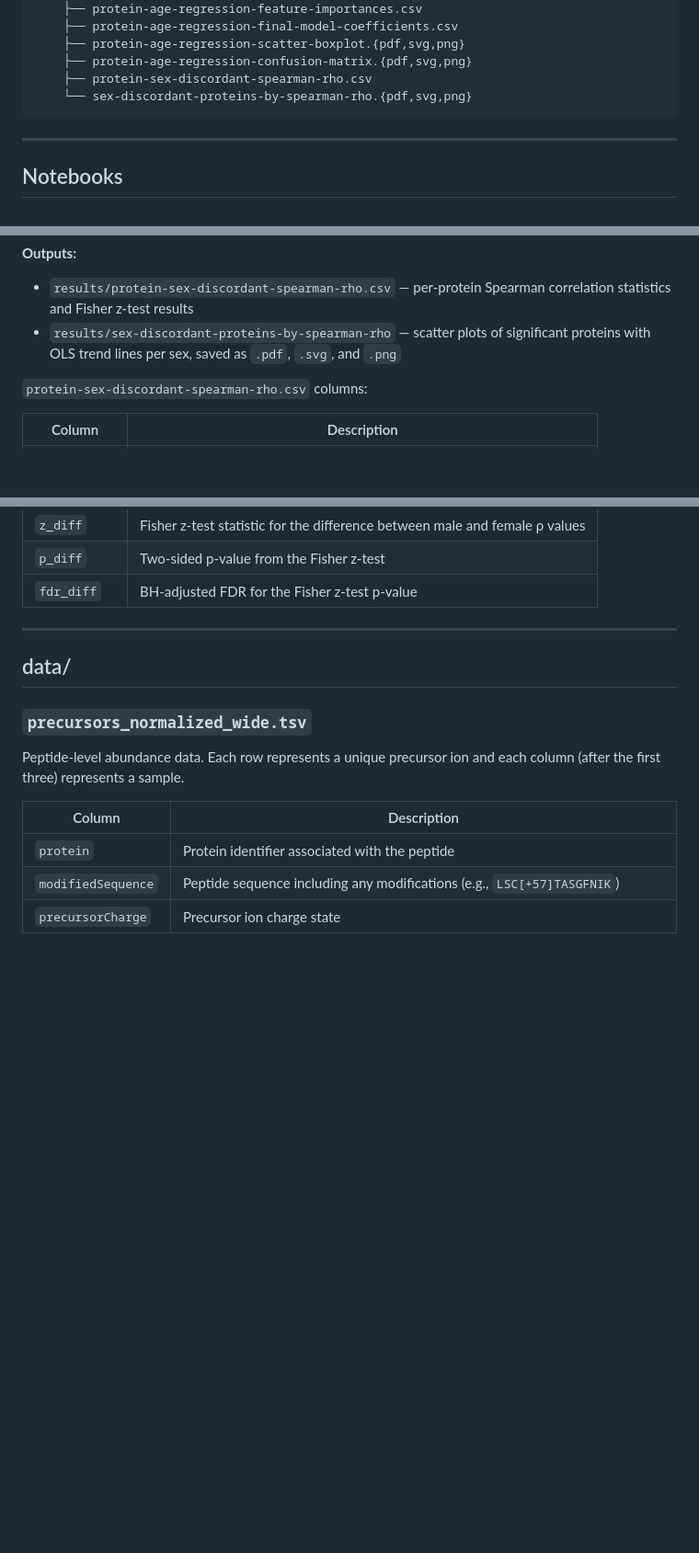
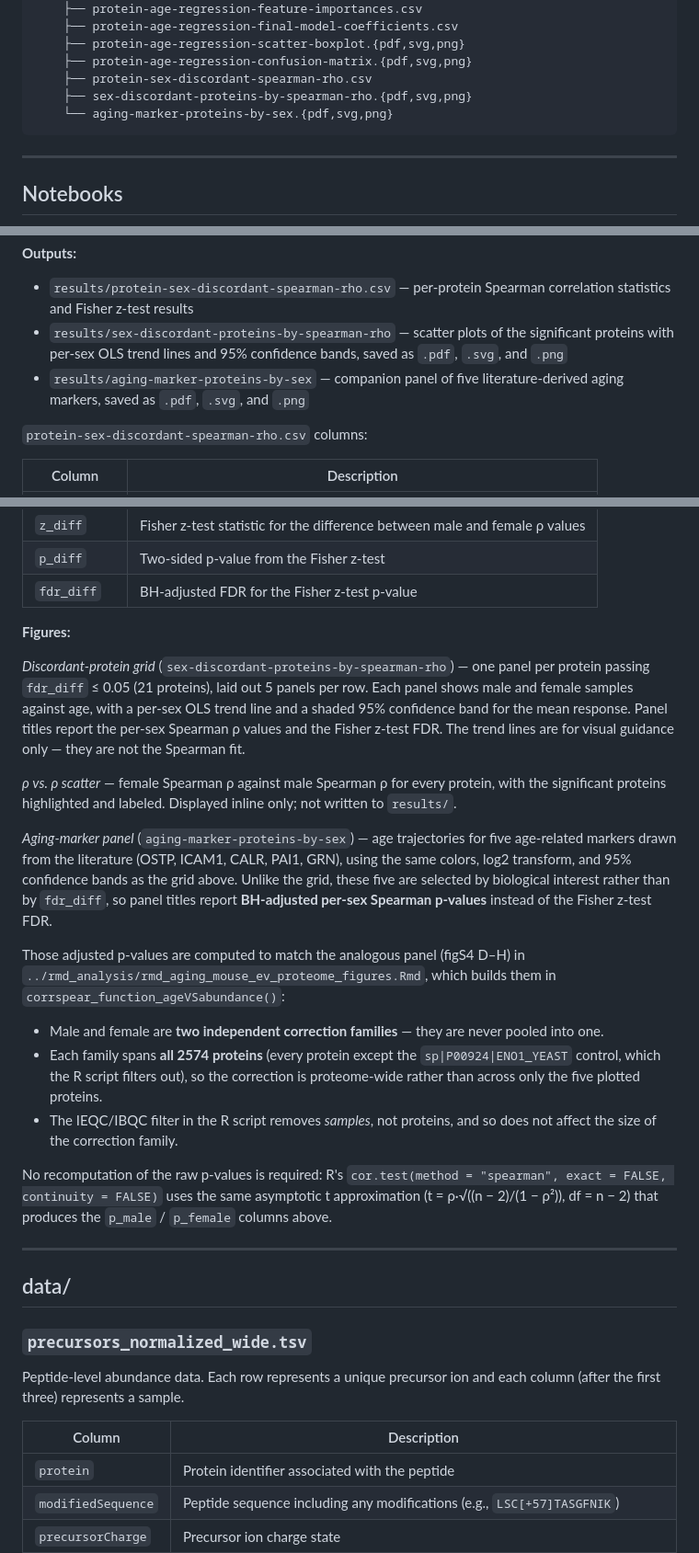
Before and after one commit to uw-maccosslab/manuscript-aging-mouse-ev, a Markdown page: data_analysis/README.md, 3 parts joined by grey strips. Shown at 92% size. Rendered like a GitHub page; blank space fills up the shorter version.

Commit message:
Document the discordant-protein notebook's figures and BH scheme
The README covered this notebook's outputs only through the results CSV and the
discordant-protein grid. Adds:

- results/aging-marker-proteins-by-sex.{pdf,svg,png} to the directory tree and
  the notebook's Outputs list.
- A Figures section describing all three figures the notebook produces,
  including the rho-vs-rho scatter, which is displayed inline only.
- The BH correction scheme behind the aging-marker panel's p-values: two
  independent per-sex families, each spanning all 2574 proteins, mirroring
  corrspear_function_ageVSabundance() in rmd_analysis, plus why the raw
  p-values are directly comparable between the two implementations.
- Mentions of the 95% confidence bands and the 5-per-row grid layout.

Co-Authored-By: Claude Opus 5 <noreply@anthropic.com>

````diff
--- a/data_analysis/README.md
+++ b/data_analysis/README.md
@@ -35,7 +35,8 @@ data_analysis/
     ├── protein-age-regression-scatter-boxplot.{pdf,svg,png}
     ├── protein-age-regression-confusion-matrix.{pdf,svg,png}
     ├── protein-sex-discordant-spearman-rho.csv
-    └── sex-discordant-proteins-by-spearman-rho.{pdf,svg,png}
+    ├── sex-discordant-proteins-by-spearman-rho.{pdf,svg,png}
+    └── aging-marker-proteins-by-sex.{pdf,svg,png}
 ```
 
 ---
@@ -303,7 +304,8 @@ where z = 0.5 · ln((1 + ρ) / (1 − ρ)). A two-sided p-value is obtained from
 
 **Outputs:**
 - `results/protein-sex-discordant-spearman-rho.csv` — per-protein Spearman correlation statistics and Fisher z-test results
-- `results/sex-discordant-proteins-by-spearman-rho` — scatter plots of significant proteins with OLS trend lines per sex, saved as `.pdf`, `.svg`, and `.png`
+- `results/sex-discordant-proteins-by-spearman-rho` — scatter plots of the significant proteins with per-sex OLS trend lines and 95% confidence bands, saved as `.pdf`, `.svg`, and `.png`
+- `results/aging-marker-proteins-by-sex` — companion panel of five literature-derived aging markers, saved as `.pdf`, `.svg`, and `.png`
 
 `protein-sex-discordant-spearman-rho.csv` columns:
 
@@ -322,6 +324,22 @@ where z = 0.5 · ln((1 + ρ) / (1 − ρ)). A two-sided p-value is obtained from
 | `z_diff` | Fisher z-test statistic for the difference between male and female ρ values |
 | `p_diff` | Two-sided p-value from the Fisher z-test |
 | `fdr_diff` | BH-adjusted FDR for the Fisher z-test p-value |
+
+**Figures:**
+
+*Discordant-protein grid* (`sex-discordant-proteins-by-spearman-rho`) — one panel per protein passing `fdr_diff` ≤ 0.05 (21 proteins), laid out 5 panels per row. Each panel shows male and female samples against age, with a per-sex OLS trend line and a shaded 95% confidence band for the mean response. Panel titles report the per-sex Spearman ρ values and the Fisher z-test FDR. The trend lines are for visual guidance only — they are not the Spearman fit.
+
+*ρ vs. ρ scatter* — female Spearman ρ against male Spearman ρ for every protein, with the significant proteins highlighted and labeled. Displayed inline only; not written to `results/`.
+
+*Aging-marker panel* (`aging-marker-proteins-by-sex`) — age trajectories for five age-related markers drawn from the literature (OSTP, ICAM1, CALR, PAI1, GRN), using the same colors, log2 transform, and 95% confidence bands as the grid above. Unlike the grid, these five are selected by biological interest rather than by `fdr_diff`, so panel titles report **BH-adjusted per-sex Spearman p-values** instead of the Fisher z-test FDR.
+
+Those adjusted p-values are computed to match the analogous panel (figS4 D–H) in `../rmd_analysis/rmd_aging_mouse_ev_proteome_figures.Rmd`, which builds them in `corrspear_function_ageVSabundance()`:
+
+- Male and female are **two independent correction families** — they are never pooled into one.
+- Each family spans **all 2574 proteins** (every protein except the `sp|P00924|ENO1_YEAST` control, which the R script filters out), so the correction is proteome-wide rather than across only the five plotted proteins.
+- The IEQC/IBQC filter in the R script removes *samples*, not proteins, and so does not affect the size of the correction family.
+
+No recomputation of the raw p-values is required: R's `cor.test(method = "spearman", exact = FALSE, continuity = FALSE)` uses the same asymptotic t approximation (t = ρ·√((n − 2)/(1 − ρ²)), df = n − 2) that produces the `p_male` / `p_female` columns above.
 
 ---
 
````
Also changed, not shown: other parts of data_analysis/README.md (+1 -1 lines).
